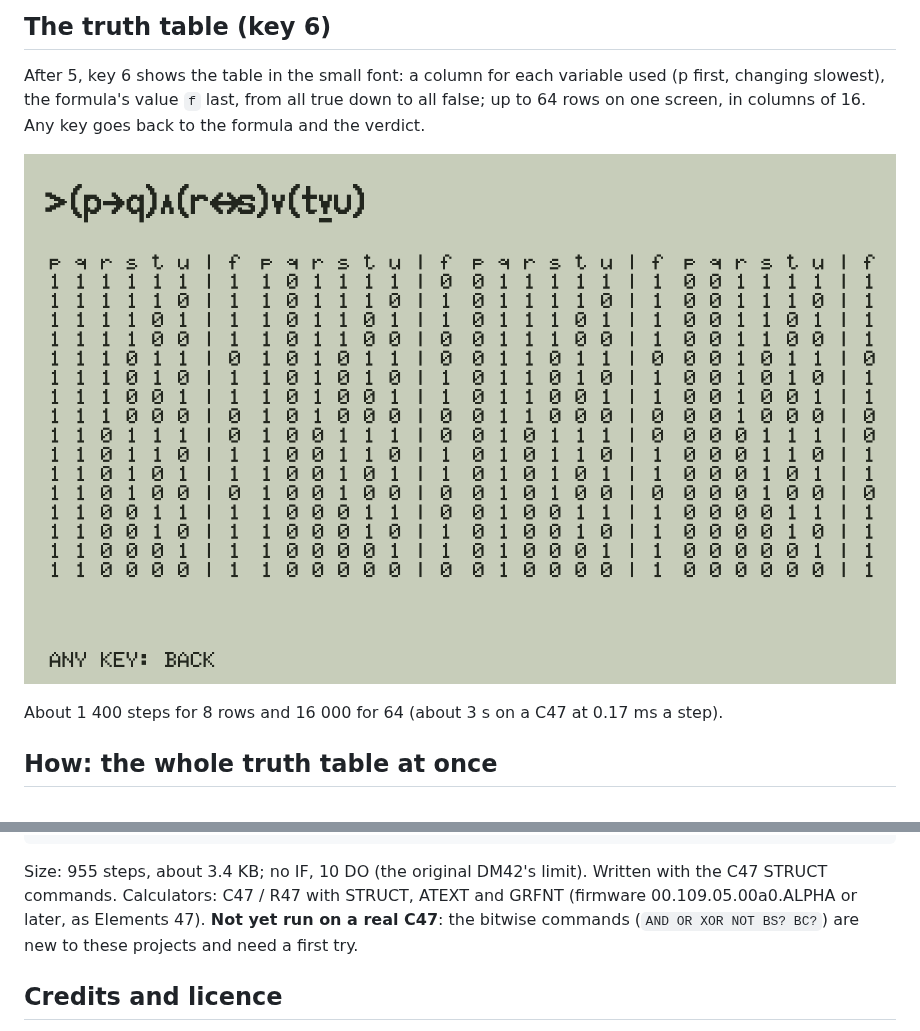
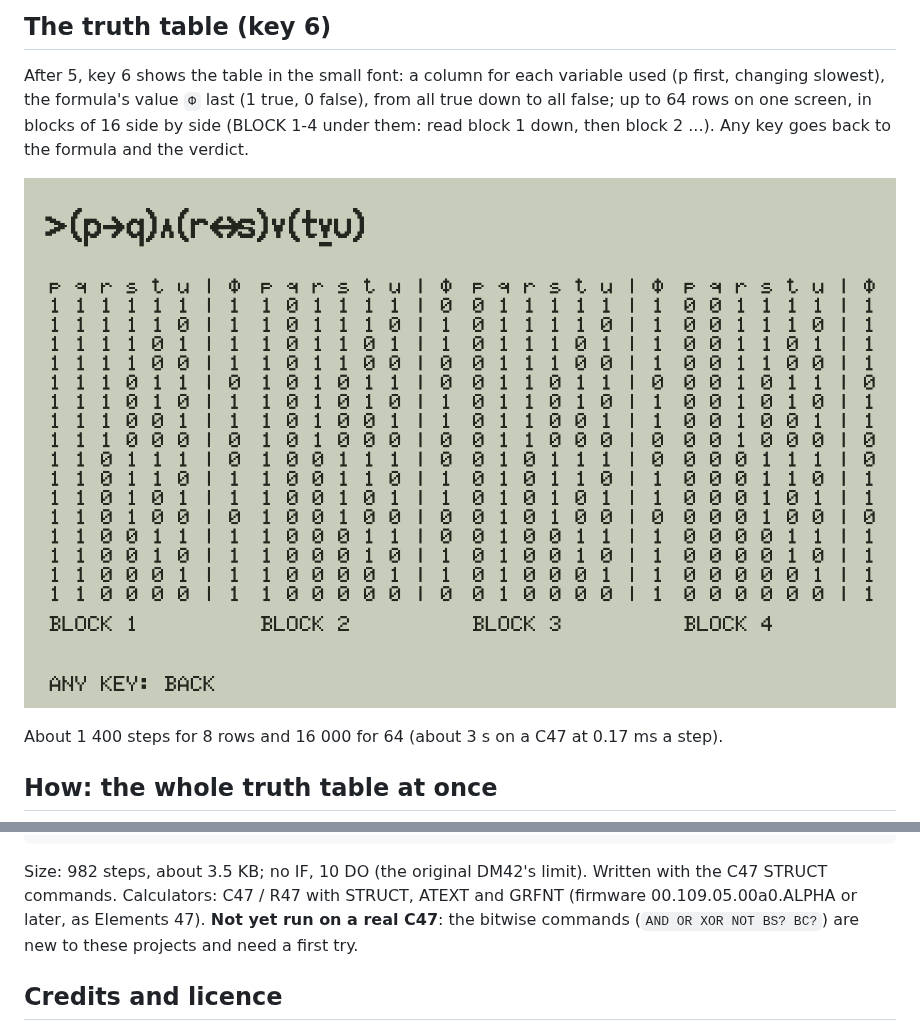
Before and after one commit to valdesvj/logic47, a Markdown page: README.md, 2 parts joined by grey strips. Drawn GitHub-style; pictures changed too: docs/LOGIC47_table6.png.

```diff
--- a/README.md
+++ b/README.md
@@ -42,8 +42,9 @@ The rows are those of the variables in the formula: 2ⁿ for n variables.
 ## The truth table (key 6)
 
 After 5, key 6 shows the table in the small font: a column for each variable used (p first, changing slowest),
-the formula's value `f` last, from all true down to all false; up to 64 rows on one screen, in columns of 16. Any key
-goes back to the formula and the verdict.
+the formula's value `Φ` last (1 true, 0 false), from all true down to all false; up to 64 rows on one screen, in
+blocks of 16 side by side (BLOCK 1-4 under them: read block 1 down, then block 2 ...). Any key goes back to the
+formula and the verdict.
 
 ![LOGIC47 truth table](docs/LOGIC47_table6.png)
 
@@ -83,7 +84,7 @@ A formula of 20 symbols is evaluated in about 2 500 steps in the simulator (abou
     python3 python/logic47sim.py     # docs/LOGIC47_*.png
     python3 tools/make_gif.py        # docs/LOGIC47_demo.gif
 
-Size: 955 steps, about 3.4 KB; no IF, 10 DO (the original DM42's limit). Written with the C47 STRUCT commands.
+Size: 982 steps, about 3.5 KB; no IF, 10 DO (the original DM42's limit). Written with the C47 STRUCT commands.
 Calculators: C47 / R47 with STRUCT, ATEXT and GRFNT (firmware 00.109.05.00a0.ALPHA or later, as Elements 47).
 **Not yet run on a real C47**: the bitwise commands (`AND OR XOR NOT BS? BC?`) are new to these projects and
 need a first try.
```
Also changed, not shown: DEVELOPMENT_NOTES.md (+5 -2 lines), docs/LOGIC47_table3.png, 8 other files.
